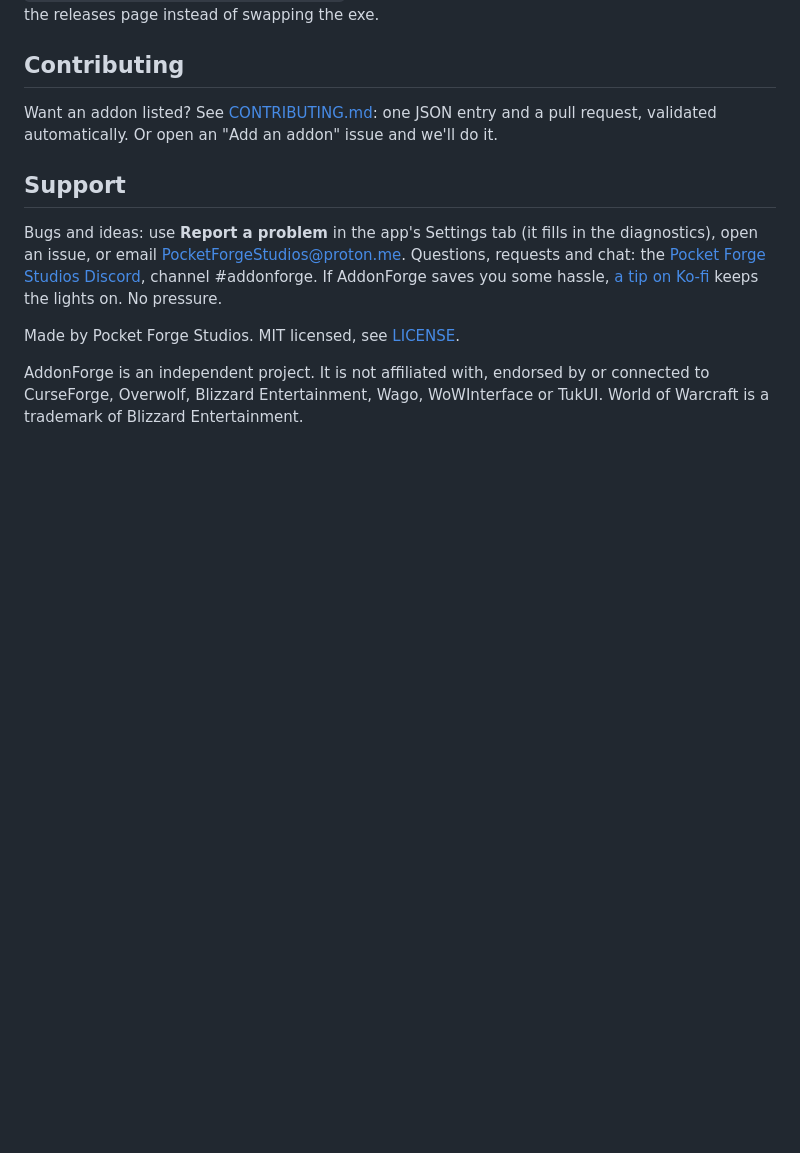
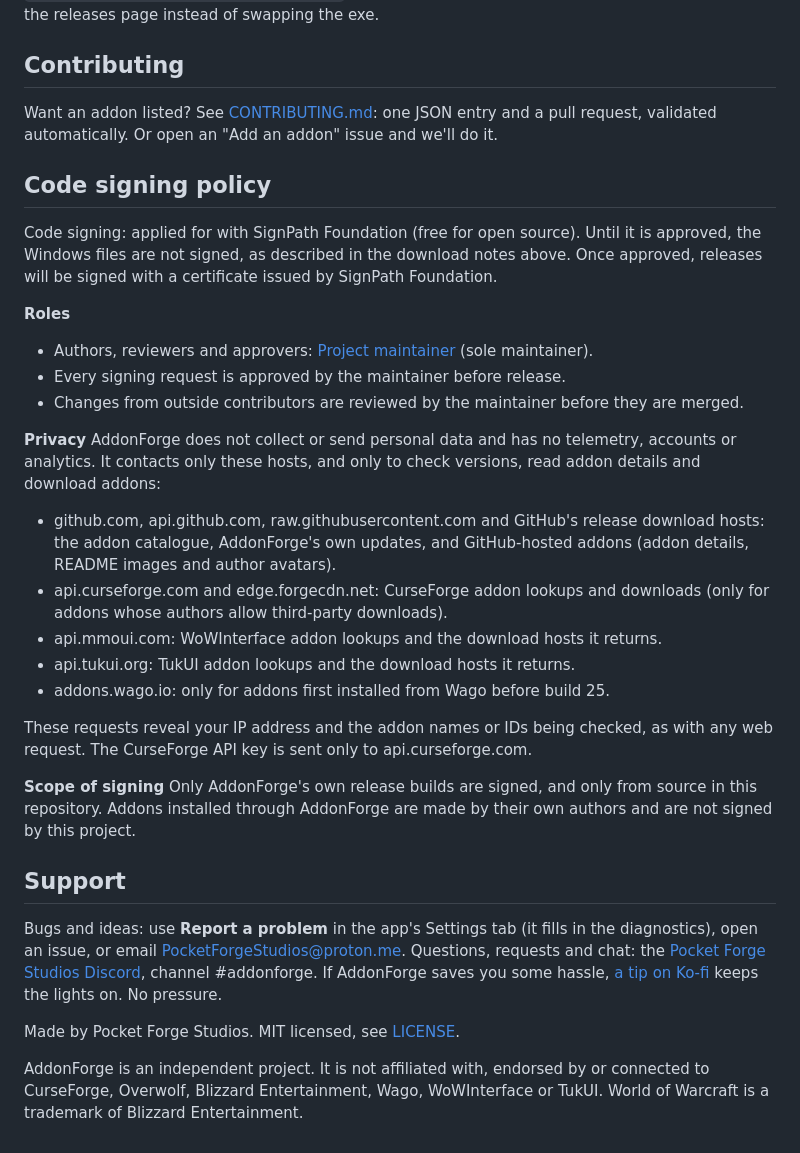
Before and after one commit to Topher121/AddonForge, a Markdown page: README.md, the part around the change. Rendered like a GitHub page; blank space fills up the shorter version.

Commit message:
README: code signing policy (SignPath application pending) and hosts the app contacts
Co-Authored-By: Claude Haiku 5.5 <noreply@anthropic.com>

```diff
--- a/README.md
+++ b/README.md
@@ -88,6 +88,29 @@ the exe.
 
 Want an addon listed? See [CONTRIBUTING.md](CONTRIBUTING.md): one JSON entry and a pull request, validated automatically. Or open an "Add an addon" issue and we'll do it.
 
+## Code signing policy
+
+Code signing: applied for with SignPath Foundation (free for open source). Until it is approved, the Windows files are not signed, as described in the download notes above. Once approved, releases will be signed with a certificate issued by SignPath Foundation.
+
+**Roles**
+- Authors, reviewers and approvers: [Project maintainer](https://github.com/Topher121/AddonForge) (sole maintainer).
+- Every signing request is approved by the maintainer before release.
+- Changes from outside contributors are reviewed by the maintainer before they are merged.
+
+**Privacy**
+AddonForge does not collect or send personal data and has no telemetry, accounts or analytics. It contacts only these hosts, and only to check versions, read addon details and download addons:
+
+- github.com, api.github.com, raw.githubusercontent.com and GitHub's release download hosts: the addon catalogue, AddonForge's own updates, and GitHub-hosted addons (addon details, README images and author avatars).
+- api.curseforge.com and edge.forgecdn.net: CurseForge addon lookups and downloads (only for addons whose authors allow third-party downloads).
+- api.mmoui.com: WoWInterface addon lookups and the download hosts it returns.
+- api.tukui.org: TukUI addon lookups and the download hosts it returns.
+- addons.wago.io: only for addons first installed from Wago before build 25.
+
+These requests reveal your IP address and the addon names or IDs being checked, as with any web request. The CurseForge API key is sent only to api.curseforge.com.
+
+**Scope of signing**
+Only AddonForge's own release builds are signed, and only from source in this repository. Addons installed through AddonForge are made by their own authors and are not signed by this project.
+
 ## Support
 
 Bugs and ideas: use **Report a problem** in the app's Settings tab (it fills in the diagnostics), open an issue, or email PocketForgeStudios@proton.me.
```
